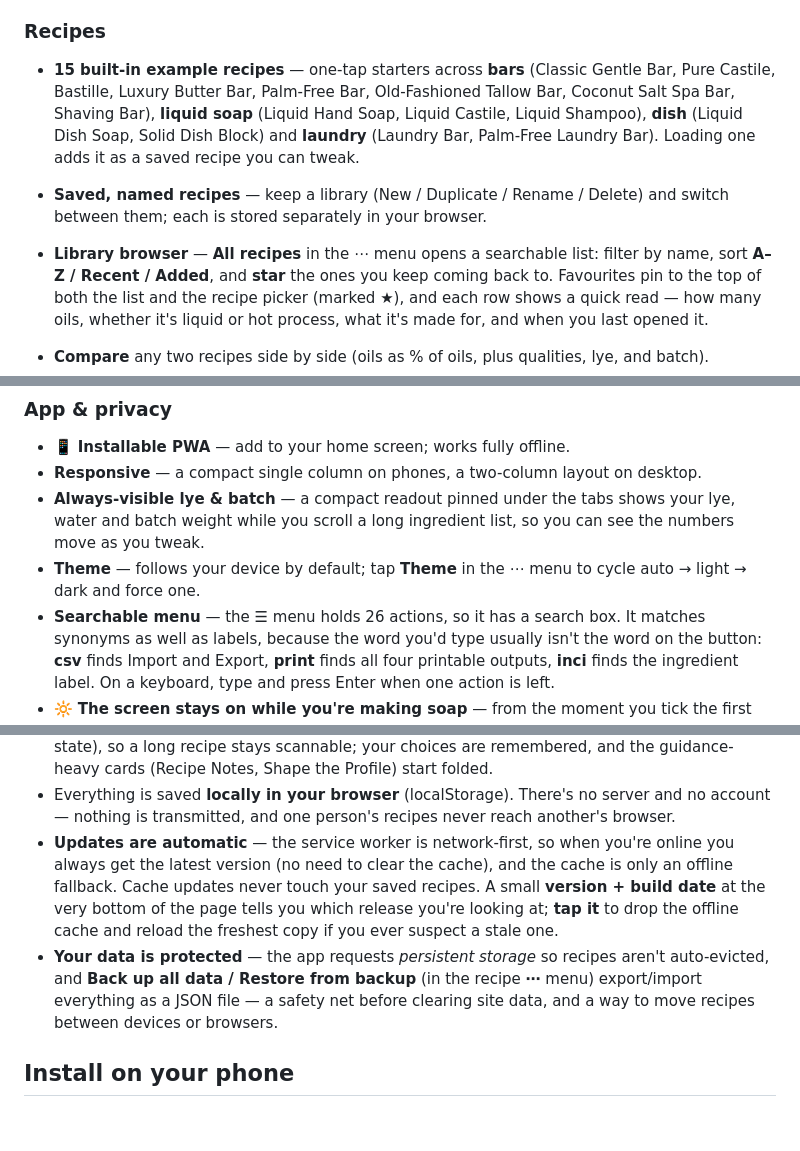
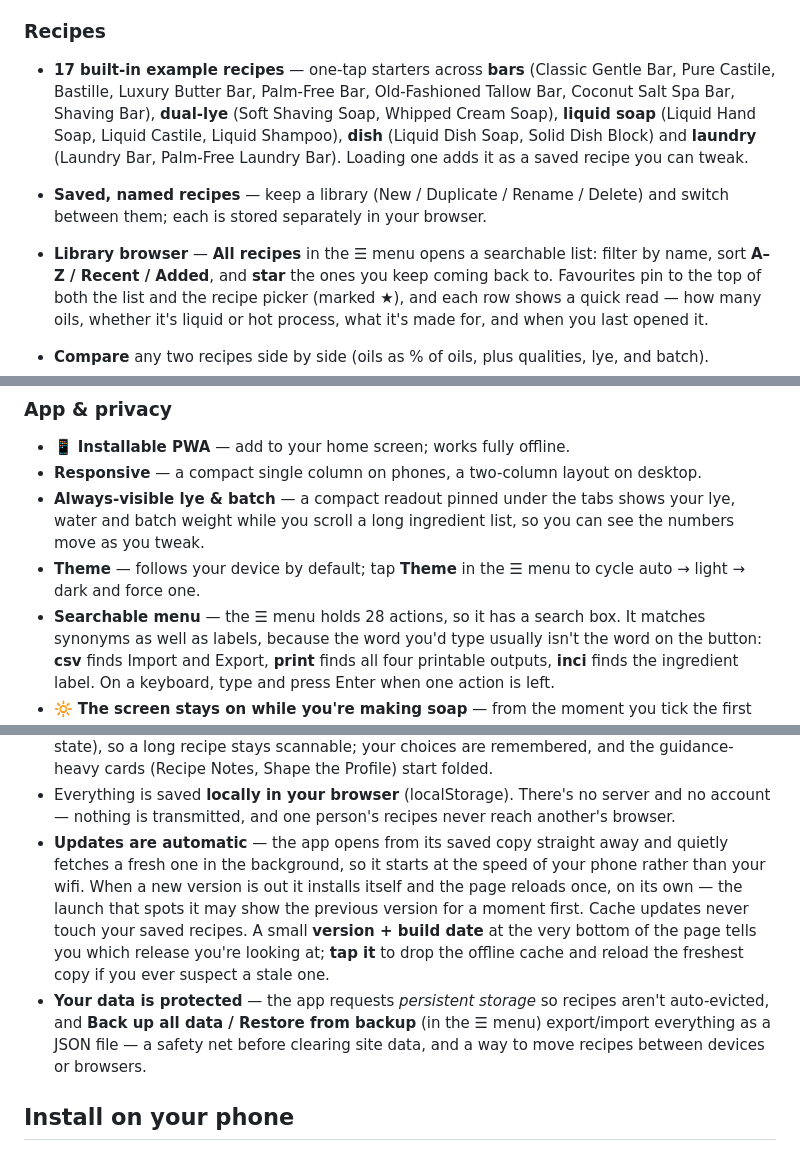
Before and after one commit to PhatBanana/Soap, a Markdown page: README.md, 3 parts joined by grey strips. GitHub-like rendering; blank space fills up the shorter version.

Commit message:
Docs: bring the README back in line with the code (#84)
17 example recipes (not 15), 28 menu actions (not 26), the service worker
serves the saved copy first (not network-first), and the menu is ☰ (not ⋯).
Docs only.

```diff
--- a/README.md
+++ b/README.md
@@ -270,15 +270,16 @@ phone in the kitchen or on a desktop.
   nothing and the shopping list behaves exactly as it always has.
 
 ### Recipes
-- **15 built-in example recipes** — one-tap starters across **bars** (Classic Gentle
+- **17 built-in example recipes** — one-tap starters across **bars** (Classic Gentle
   Bar, Pure Castile, Bastille, Luxury Butter Bar, Palm-Free Bar, Old-Fashioned Tallow
-  Bar, Coconut Salt Spa Bar, Shaving Bar), **liquid soap** (Liquid Hand Soap, Liquid
+  Bar, Coconut Salt Spa Bar, Shaving Bar), **dual-lye** (Soft Shaving Soap, Whipped
+  Cream Soap), **liquid soap** (Liquid Hand Soap, Liquid
   Castile, Liquid Shampoo), **dish** (Liquid Dish Soap, Solid Dish Block) and
   **laundry** (Laundry Bar, Palm-Free Laundry Bar). Loading one adds it as a saved
   recipe you can tweak.
 - **Saved, named recipes** — keep a library (New / Duplicate / Rename / Delete) and
   switch between them; each is stored separately in your browser.
-- **Library browser** — **All recipes** in the ⋯ menu opens a searchable list: filter
+- **Library browser** — **All recipes** in the ☰ menu opens a searchable list: filter
   by name, sort **A–Z / Recent / Added**, and **star** the ones you keep coming back
   to. Favourites pin to the top of both the list and the recipe picker (marked ★), and
   each row shows a quick read — how many oils, whether it's liquid or hot process, what
@@ -352,9 +353,9 @@ phone in the kitchen or on a desktop.
 - **Always-visible lye & batch** — a compact readout pinned under the tabs shows your
   lye, water and batch weight while you scroll a long ingredient list, so you can see
   the numbers move as you tweak.
-- **Theme** — follows your device by default; tap **Theme** in the ⋯ menu to cycle
+- **Theme** — follows your device by default; tap **Theme** in the ☰ menu to cycle
   auto → light → dark and force one.
-- **Searchable menu** — the ☰ menu holds 26 actions, so it has a search box. It matches
+- **Searchable menu** — the ☰ menu holds 28 actions, so it has a search box. It matches
   synonyms as well as labels, because the word you'd type usually isn't the word on the
   button: **csv** finds Import and Export, **print** finds all four printable outputs,
   **inci** finds the ingredient label. On a keyboard, type and press Enter when one
@@ -373,15 +374,17 @@ phone in the kitchen or on a desktop.
 - Everything is saved **locally in your browser** (localStorage). There's no
   server and no account — nothing is transmitted, and one person's recipes never
   reach another's browser.
-- **Updates are automatic** — the service worker is network-first, so when you're
-  online you always get the latest version (no need to clear the cache), and the
-  cache is only an offline fallback. Cache updates never touch your saved recipes.
+- **Updates are automatic** — the app opens from its saved copy straight away and
+  quietly fetches a fresh one in the background, so it starts at the speed of your
+  phone rather than your wifi. When a new version is out it installs itself and the
+  page reloads once, on its own — the launch that spots it may show the previous
+  version for a moment first. Cache updates never touch your saved recipes.
   A small **version + build date** at the very bottom of the page tells you which
   release you're looking at; **tap it** to drop the offline cache and reload the
   freshest copy if you ever suspect a stale one.
 - **Your data is protected** — the app requests *persistent storage* so recipes
   aren't auto-evicted, and **Back up all data / Restore from backup** (in the
-  recipe **⋯** menu) export/import everything as a JSON file — a safety net before
+  **☰** menu) export/import everything as a JSON file — a safety net before
   clearing site data, and a way to move recipes between devices or browsers.
 
 ## Install on your phone
```
Also changed, not shown: ROADMAP.md (+1 -1 lines).
